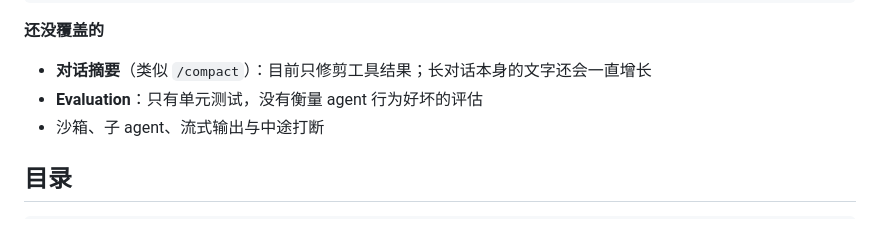
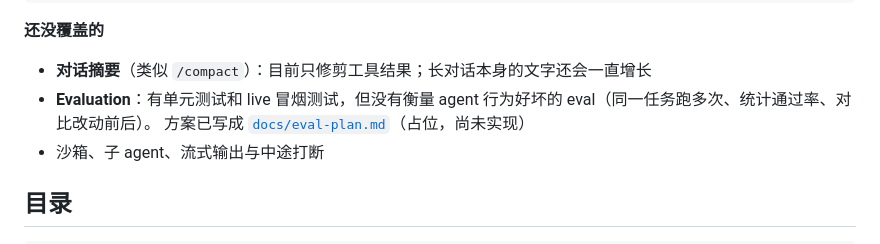
Before and after one commit to aicoder2048/mini-harness, a Markdown page: README.md, the part around the change. Drawn GitHub-style.

```diff
--- a/README.md
+++ b/README.md
@@ -78,7 +78,8 @@ Harness Engineering        怎么搭整台机器
 **还没覆盖的**
 
 - **对话摘要**（类似 `/compact`）：目前只修剪工具结果；长对话本身的文字还会一直增长
-- **Evaluation**：只有单元测试，没有衡量 agent 行为好坏的评估
+- **Evaluation**：有单元测试和 live 冒烟测试，但没有衡量 agent 行为好坏的 eval（同一任务跑多次、统计通过率、对比改动前后）。
+  方案已写成 [`docs/eval-plan.md`](docs/eval-plan.md)（占位，尚未实现）
 - 沙箱、子 agent、流式输出与中途打断
 
 ## 目录
```
Also changed, not shown: docs/eval-plan.md (added, +101 -0 lines).
